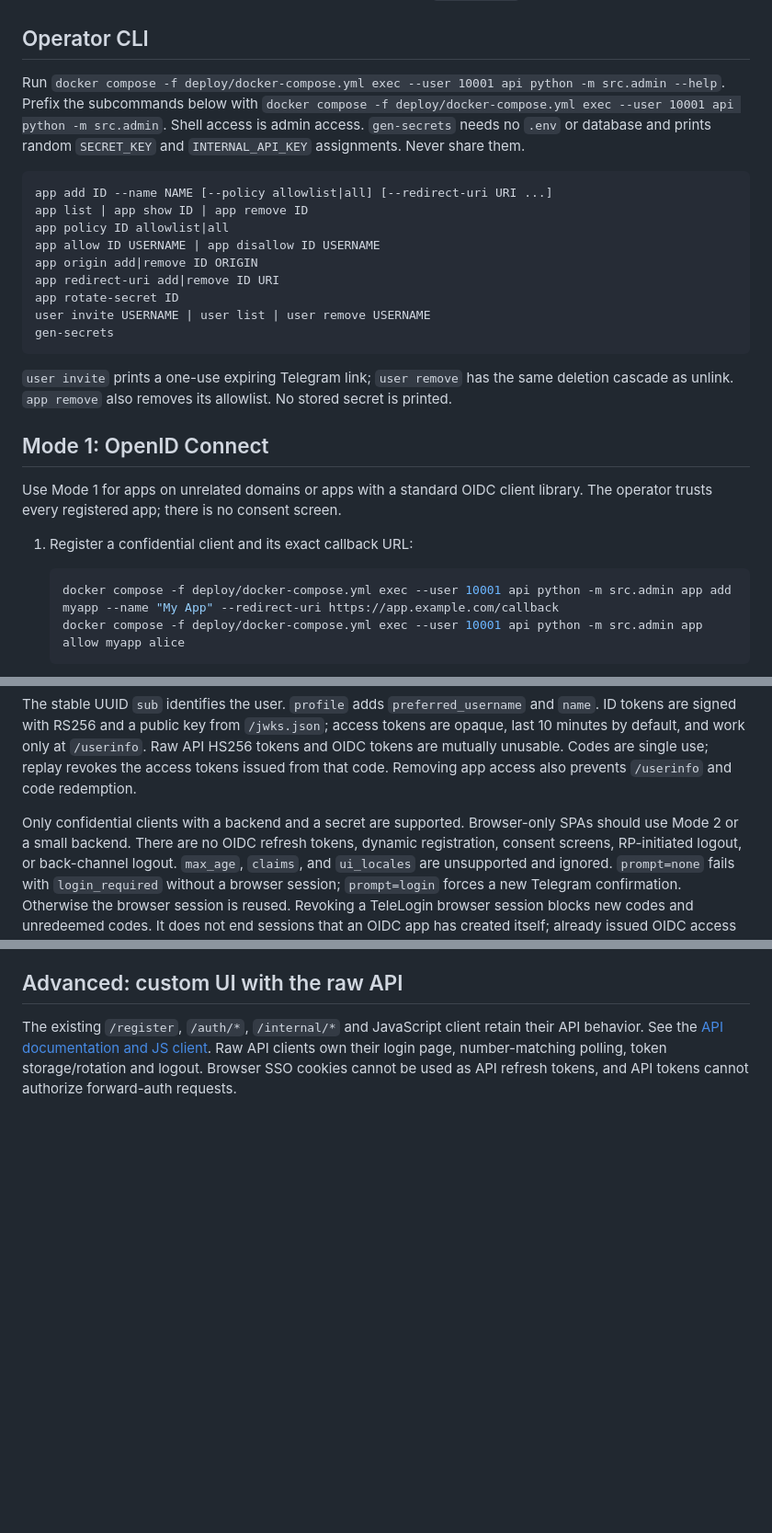
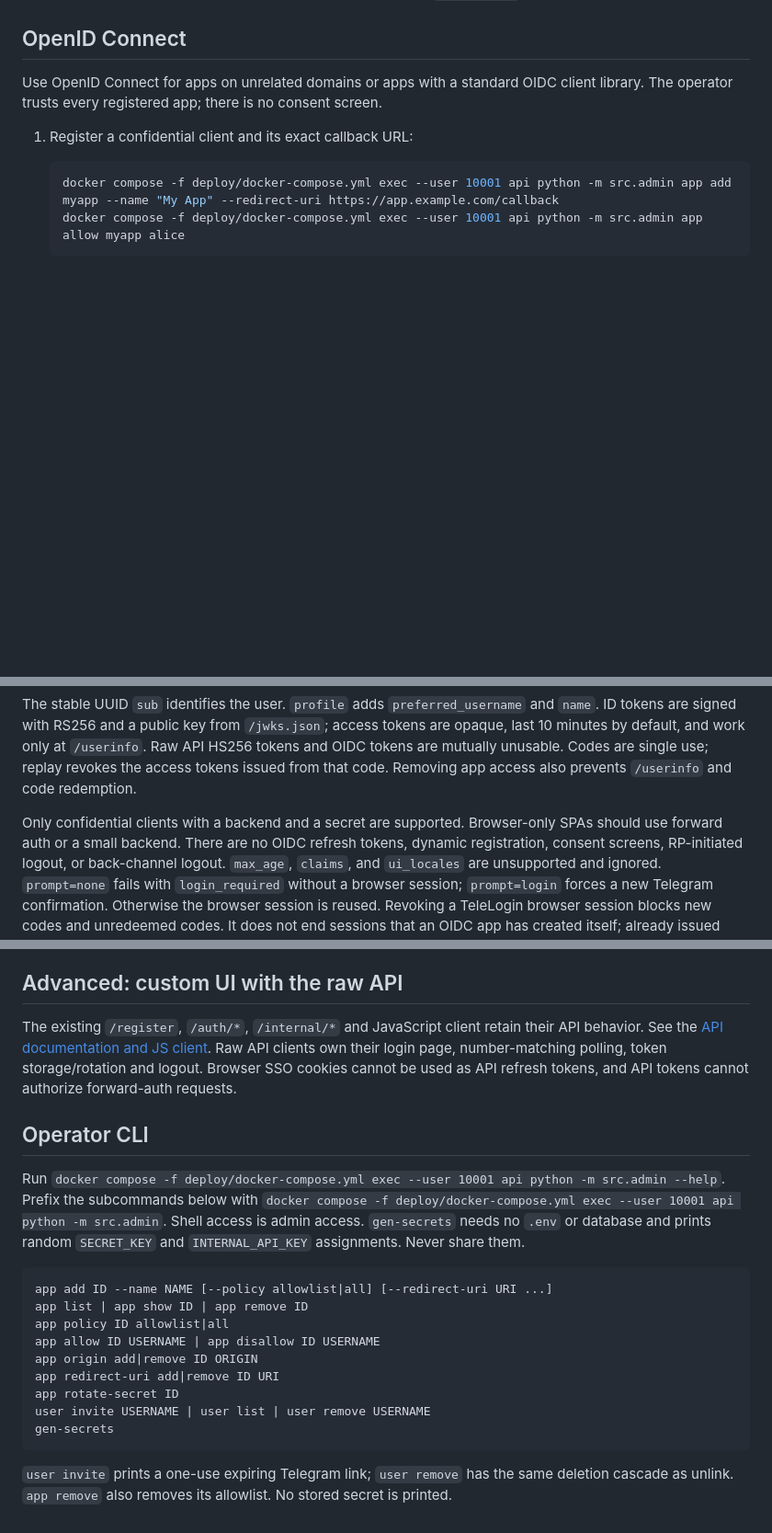
Before and after one commit to downlevel/telelogin, a Markdown page: docs/INTEGRATION.md, 3 parts joined by grey strips. Shown at 92% size. Drawn GitHub-style; blank space fills up the shorter version.

````diff
--- a/docs/INTEGRATION.md
+++ b/docs/INTEGRATION.md
@@ -182,31 +213,9 @@ preserves header-removal-before-auth ordering, then `copy_headers` supplies the
   `/auth/logout-all` revokes both kinds. Unlink/delete removes the account, sessions and allowlist
   memberships. Return URLs are app-scoped and default to `PUBLIC_URL/` if invalid.
 
-## Operator CLI
+## OpenID Connect
 
-Run `docker compose -f deploy/docker-compose.yml exec --user 10001 api python -m src.admin --help`.
-Prefix the subcommands below with `docker compose -f deploy/docker-compose.yml exec --user 10001 api python -m src.admin`.
-Shell access is admin access. `gen-secrets` needs no `.env` or database and prints random
-`SECRET_KEY` and `INTERNAL_API_KEY` assignments. Never share them.
-
-```text
-app add ID --name NAME [--policy allowlist|all] [--redirect-uri URI ...]
-app list | app show ID | app remove ID
-app policy ID allowlist|all
-app allow ID USERNAME | app disallow ID USERNAME
-app origin add|remove ID ORIGIN
-app redirect-uri add|remove ID URI
-app rotate-secret ID
-user invite USERNAME | user list | user remove USERNAME
-gen-secrets
-```
-
-`user invite` prints a one-use expiring Telegram link; `user remove` has the same deletion cascade
-as unlink. `app remove` also removes its allowlist. No stored secret is printed.
-
-## Mode 1: OpenID Connect
-
-Use Mode 1 for apps on unrelated domains or apps with a standard OIDC client library.
+Use OpenID Connect for apps on unrelated domains or apps with a standard OIDC client library.
 The operator trusts every registered app; there is no consent screen.
 
 1. Register a confidential client and its exact callback URL:
@@ -271,7 +280,7 @@ are mutually unusable. Codes are single use; replay revokes the access tokens is
 code. Removing app access also prevents `/userinfo` and code redemption.
 
 Only confidential clients with a backend and a secret are supported. Browser-only SPAs should
-use Mode 2 or a small backend. There are no OIDC refresh tokens, dynamic registration, consent
+use forward auth or a small backend. There are no OIDC refresh tokens, dynamic registration, consent
 screens, RP-initiated logout, or back-channel logout. `max_age`, `claims`, and `ui_locales` are
 unsupported and ignored. `prompt=none` fails with `login_required` without a browser session;
 `prompt=login` forces a new Telegram confirmation. Otherwise the browser session is reused.
@@ -291,3 +300,25 @@ The existing `/register`, `/auth/*`, `/internal/*` and JavaScript client retain
 See the [API documentation and JS client](../README.md). Raw API clients own their login page,
 number-matching polling, token storage/rotation and logout. Browser SSO cookies cannot be used as
 API refresh tokens, and API tokens cannot authorize forward-auth requests.
+
+## Operator CLI
+
+Run `docker compose -f deploy/docker-compose.yml exec --user 10001 api python -m src.admin --help`.
+Prefix the subcommands below with `docker compose -f deploy/docker-compose.yml exec --user 10001 api python -m src.admin`.
+Shell access is admin access. `gen-secrets` needs no `.env` or database and prints random
+`SECRET_KEY` and `INTERNAL_API_KEY` assignments. Never share them.
+
+```text
+app add ID --name NAME [--policy allowlist|all] [--redirect-uri URI ...]
+app list | app show ID | app remove ID
+app policy ID allowlist|all
+app allow ID USERNAME | app disallow ID USERNAME
+app origin add|remove ID ORIGIN
+app redirect-uri add|remove ID URI
+app rotate-secret ID
+user invite USERNAME | user list | user remove USERNAME
+gen-secrets
+```
+
+`user invite` prints a one-use expiring Telegram link; `user remove` has the same deletion cascade
+as unlink. `app remove` also removes its allowlist. No stored secret is printed.
````
Also changed, not shown: other parts of docs/INTEGRATION.md (+40 -9 lines), README.md (+24 -12 lines).
